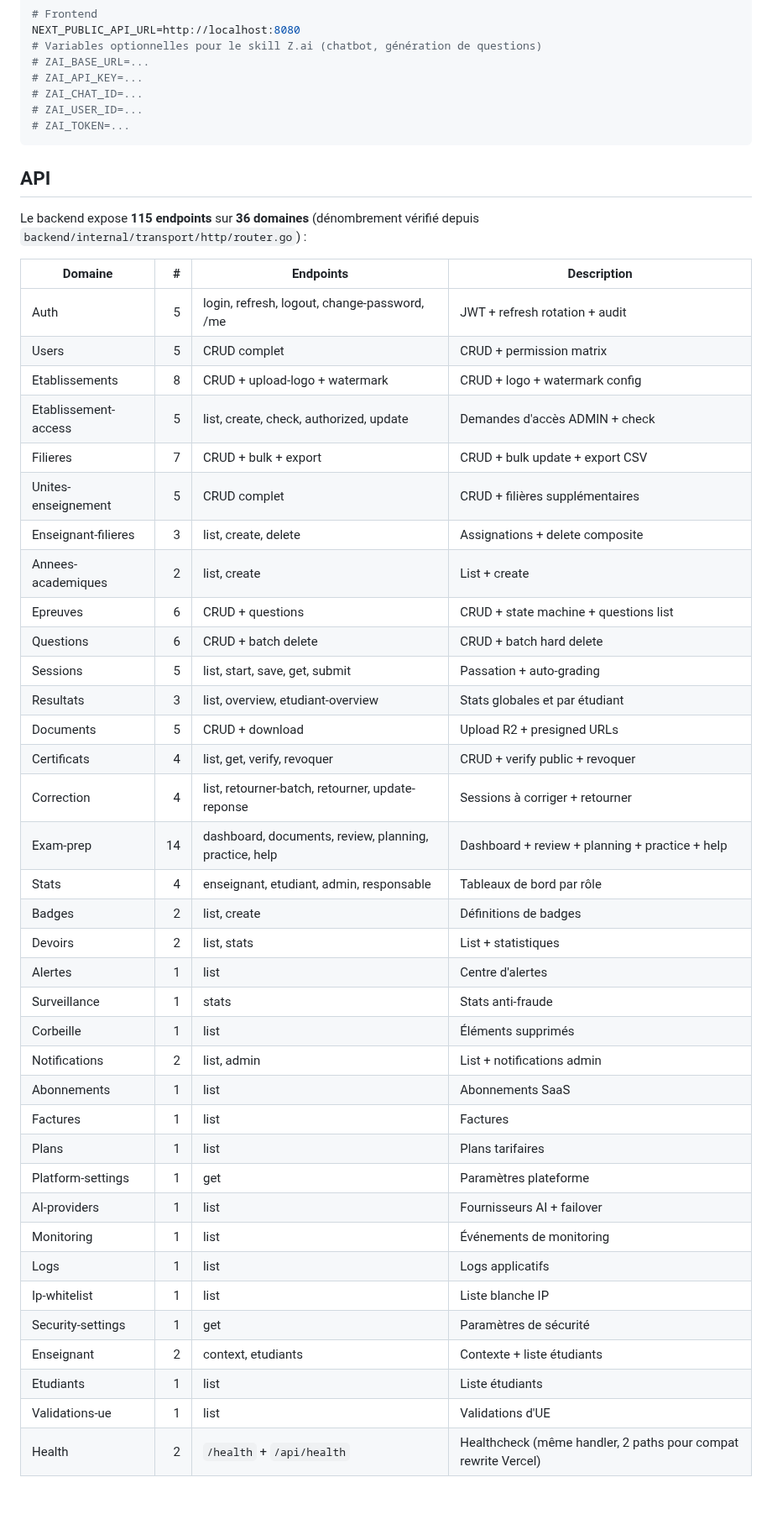
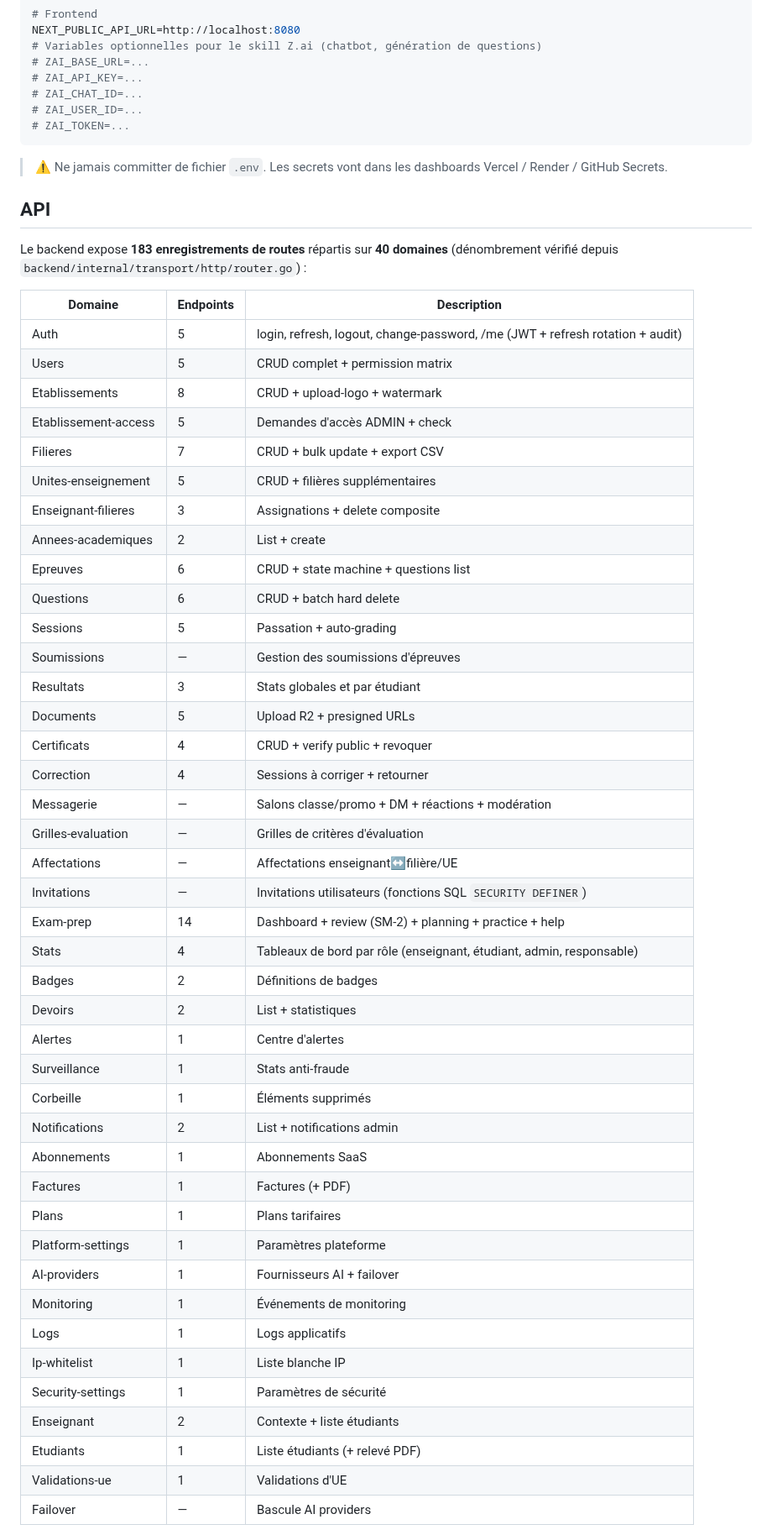
Before and after one commit to udevrard7/SECT, a Markdown page: README.md, the part around one of its changes. Shown at 84% size. Rendered like a GitHub page; blank space fills up the shorter version.

````diff
--- a/README.md
+++ b/README.md
@@ -125,46 +148,53 @@ NEXT_PUBLIC_API_URL=http://localhost:8080
 # ZAI_TOKEN=...
 ```
 
+> ⚠️ Ne jamais committer de fichier `.env`. Les secrets vont dans les dashboards Vercel / Render / GitHub Secrets.
+
 ## API
 
-Le backend expose **115 endpoints** sur **36 domaines** (dénombrement vérifié depuis `backend/internal/transport/http/router.go`) :
+Le backend expose **183 enregistrements de routes** répartis sur **40 domaines** (dénombrement vérifié depuis `backend/internal/transport/http/router.go`) :
 
-| Domaine | # | Endpoints | Description |
-|---------|--:|-----------|-------------|
-| Auth | 5 | login, refresh, logout, change-password, /me | JWT + refresh rotation + audit |
-| Users | 5 | CRUD complet | CRUD + permission matrix |
-| Etablissements | 8 | CRUD + upload-logo + watermark | CRUD + logo + watermark config |
-| Etablissement-access | 5 | list, create, check, authorized, update | Demandes d'accès ADMIN + check |
-| Filieres | 7 | CRUD + bulk + export | CRUD + bulk update + export CSV |
-| Unites-enseignement | 5 | CRUD complet | CRUD + filières supplémentaires |
-| Enseignant-filieres | 3 | list, create, delete | Assignations + delete composite |
-| Annees-academiques | 2 | list, create | List + create |
-| Epreuves | 6 | CRUD + questions | CRUD + state machine + questions list |
-| Questions | 6 | CRUD + batch delete | CRUD + batch hard delete |
-| Sessions | 5 | list, start, save, get, submit | Passation + auto-grading |
-| Resultats | 3 | list, overview, etudiant-overview | Stats globales et par étudiant |
-| Documents | 5 | CRUD + download | Upload R2 + presigned URLs |
-| Certificats | 4 | list, get, verify, revoquer | CRUD + verify public + revoquer |
-| Correction | 4 | list, retourner-batch, retourner, update-reponse | Sessions à corriger + retourner |
-| Exam-prep | 14 | dashboard, documents, review, planning, practice, help | Dashboard + review + planning + practice + help |
-| Stats | 4 | enseignant, etudiant, admin, responsable | Tableaux de bord par rôle |
-| Badges | 2 | list, create | Définitions de badges |
-| Devoirs | 2 | list, stats | List + statistiques |
-| Alertes | 1 | list | Centre d'alertes |
-| Surveillance | 1 | stats | Stats anti-fraude |
-| Corbeille | 1 | list | Éléments supprimés |
-| Notifications | 2 | list, admin | List + notifications admin |
-| Abonnements | 1 | list | Abonnements SaaS |
-| Factures | 1 | list | Factures |
-| Plans | 1 | list | Plans tarifaires |
-| Platform-settings | 1 | get | Paramètres plateforme |
-| AI-providers | 1 | list | Fournisseurs AI + failover |
-| Monitoring | 1 | list | Événements de monitoring |
-| Logs | 1 | list | Logs applicatifs |
-| Ip-whitelist | 1 | list | Liste blanche IP |
-| Security-settings | 1 | get | Paramètres de sécurité |
-| Enseignant | 2 | context, etudiants | Contexte + liste étudiants |
-| Etudiants | 1 | list | Liste étudiants |
-| Validations-ue | 1 | list | Validations d'UE |
-| Health | 2 | `/health` + `/api/health` | Healthcheck (même handler, 2 paths pour compat rewrite Vercel) |
+| Domaine | Endpoints | Description |
+|---------|-----------|-------------|
+| Auth | 5 | login, refresh, logout, change-password, /me (JWT + refresh rotation + audit) |
+| Users | 5 | CRUD complet + permission matrix |
+| Etablissements | 8 | CRUD + upload-logo + watermark |
+| Etablissement-access | 5 | Demandes d'accès ADMIN + check |
+| Filieres | 7 | CRUD + bulk update + export CSV |
+| Unites-enseignement | 5 | CRUD + filières supplémentaires |
+| Enseignant-filieres | 3 | Assignations + delete composite |
+| Annees-academiques | 2 | List + create |
+| Epreuves | 6 | CRUD + state machine + questions list |
+| Questions | 6 | CRUD + batch hard delete |
+| Sessions | 5 | Passation + auto-grading |
+| Soumissions | — | Gestion des soumissions d'épreuves |
+| Resultats | 3 | Stats globales et par étudiant |
+| Documents | 5 | Upload R2 + presigned URLs |
+| Certificats | 4 | CRUD + verify public + revoquer |
+| Correction | 4 | Sessions à corriger + retourner |
+| Messagerie | — | Salons classe/promo + DM + réactions + modération |
+| Grilles-evaluation | — | Grilles de critères d'évaluation |
+| Affectations | — | Affectations enseignant↔filière/UE |
+| Invitations | — | Invitations utilisateurs (fonctions SQL `SECURITY DEFINER`) |
+| Exam-prep | 14 | Dashboard + review (SM-2) + planning + practice + help |
+| Stats | 4 | Tableaux de bord par rôle (enseignant, étudiant, admin, responsable) |
+| Badges | 2 | Définitions de badges |
+| Devoirs | 2 | List + statistiques |
+| Alertes | 1 | Centre d'alertes |
+| Surveillance | 1 | Stats anti-fraude |
+| Corbeille | 1 | Éléments supprimés |
+| Notifications | 2 | List + notifications admin |
+| Abonnements | 1 | Abonnements SaaS |
+| Factures | 1 | Factures (+ PDF) |
+| Plans | 1 | Plans tarifaires |
+| Platform-settings | 1 | Paramètres plateforme |
+| AI-providers | 1 | Fournisseurs AI + failover |
+| Monitoring | 1 | Événements de monitoring |
+| Logs | 1 | Logs applicatifs |
+| Ip-whitelist | 1 | Liste blanche IP |
+| Security-settings | 1 | Paramètres de sécurité |
+| Enseignant | 2 | Contexte + liste étudiants |
+| Etudiants | 1 | Liste étudiants (+ relevé PDF) |
+| Validations-ue | 1 | Validations d'UE |
+| Failover | — | Bascule AI providers |
 
````
Also changed, not shown: other parts of README.md (+54 -23 lines).
